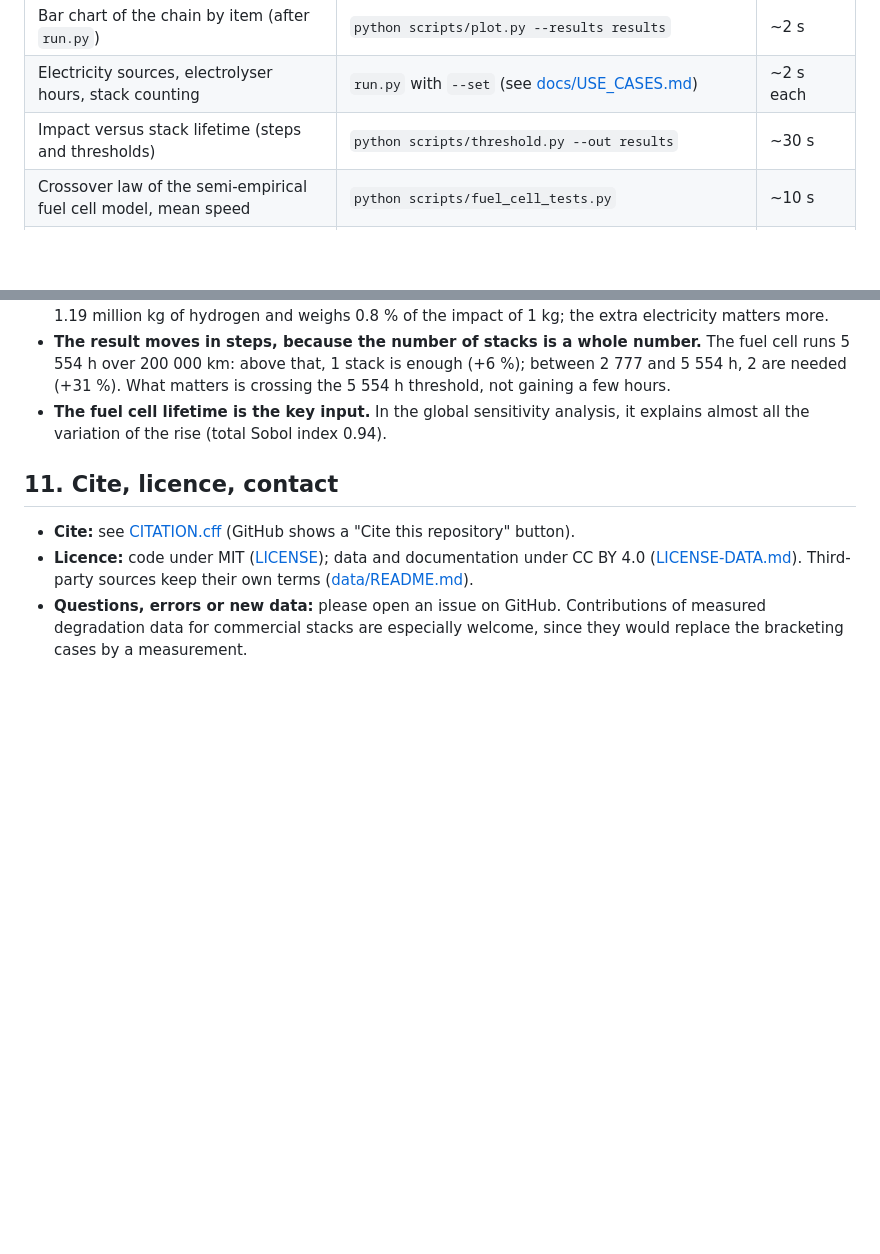
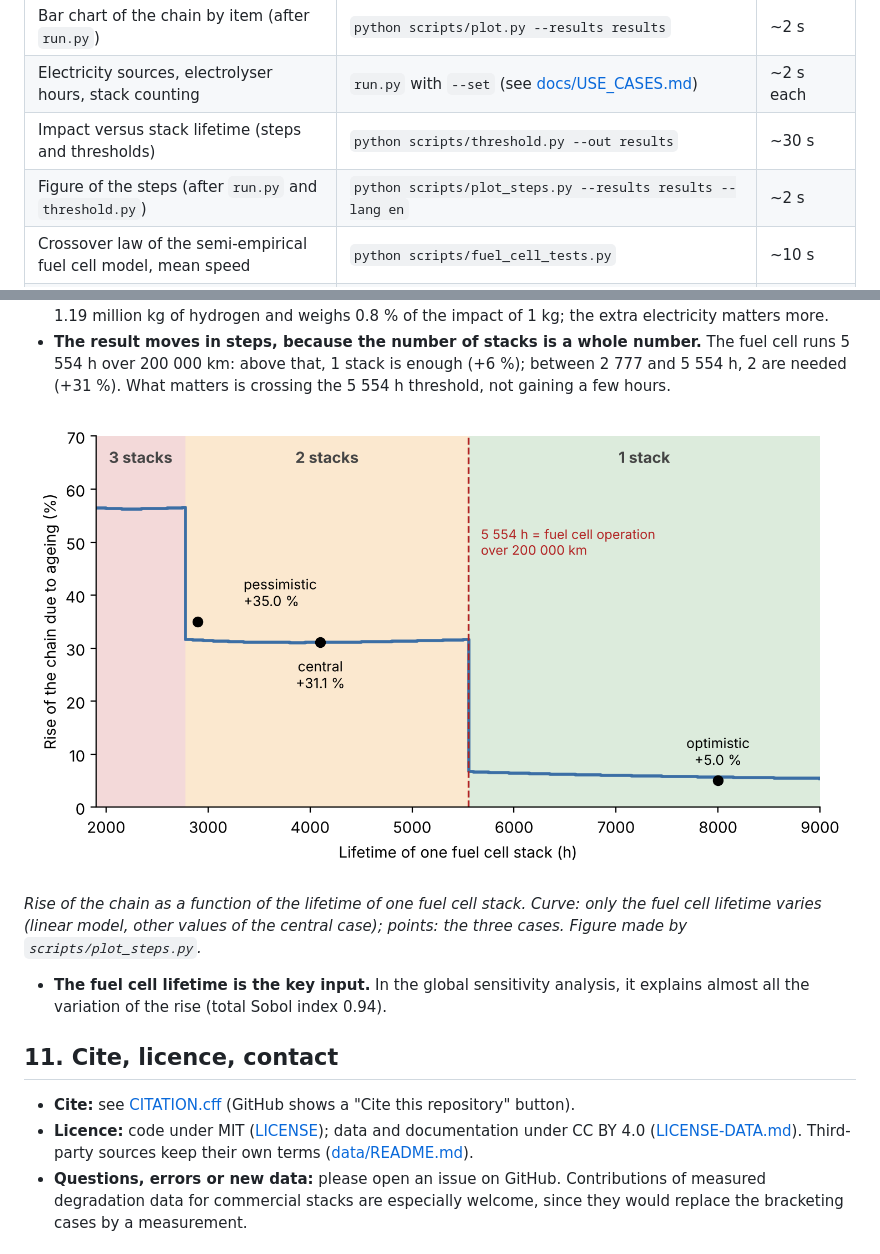
Before and after one commit to Ayabh12/h2-ageing-lca, a Markdown page: README.md, 2 parts joined by grey strips. GitHub-like rendering; pictures changed too: docs/figures/steps.png (added); blank space fills up the shorter version.

```diff
--- a/README.md
+++ b/README.md
@@ -221,6 +221,7 @@ The code of every level, explained: [docs/ADAPT.md](docs/ADAPT.md). The same, re
 | Bar chart of the chain by item (after `run.py`) | `python scripts/plot.py --results results` | ~2 s |
 | Electricity sources, electrolyser hours, stack counting | `run.py` with `--set` (see [docs/USE_CASES.md](docs/USE_CASES.md)) | ~2 s each |
 | Impact versus stack lifetime (steps and thresholds) | `python scripts/threshold.py --out results` | ~30 s |
+| Figure of the steps (after `run.py` and `threshold.py`) | `python scripts/plot_steps.py --results results --lang en` | ~2 s |
 | Crossover law of the semi-empirical fuel cell model, mean speed | `python scripts/fuel_cell_tests.py` | ~10 s |
 | Effect of each semi-empirical constant (published alternative values) | `python scripts/semi_empirical_constants.py` | ~5 s |
 | Global sensitivity (Sobol indices, 10 240 runs) | `python scripts/sobol.py --out results` | ~15 min (2 cores) |
@@ -315,6 +316,11 @@ What these numbers show:
 - **The fuel cell is dominated by replacement.** One fuel cell stack is spread over the 200 000 km of a single vehicle; a second stack adds 18.5 g CO2-eq/km, that is 30 % of the impact of the fuel cell without ageing (61.9 g/km). In the central case, 91 % of the fuel cell rise comes from the extra stack.
 - **The electrolyser is dominated by over-consumption.** One electrolyser stack is spread over about 1.19 million kg of hydrogen and weighs 0.8 % of the impact of 1 kg; the extra electricity matters more.
 - **The result moves in steps, because the number of stacks is a whole number.** The fuel cell runs 5 554 h over 200 000 km: above that, 1 stack is enough (+6 %); between 2 777 and 5 554 h, 2 are needed (+31 %). What matters is crossing the 5 554 h threshold, not gaining a few hours.
+
+![Rise of the chain as a function of the fuel cell stack lifetime](docs/figures/steps.png)
+
+*Rise of the chain as a function of the lifetime of one fuel cell stack. Curve: only the fuel cell lifetime varies (linear model, other values of the central case); points: the three cases. Figure made by `scripts/plot_steps.py`.*
+
 - **The fuel cell lifetime is the key input.** In the global sensitivity analysis, it explains almost all the variation of the rise (total Sobol index 0.94).
 
 ## 11. Cite, licence, contact
```
Also changed, not shown: README.fr.md (+6 -0 lines), docs/figures/steps.fr.png (added), 1 other file.
